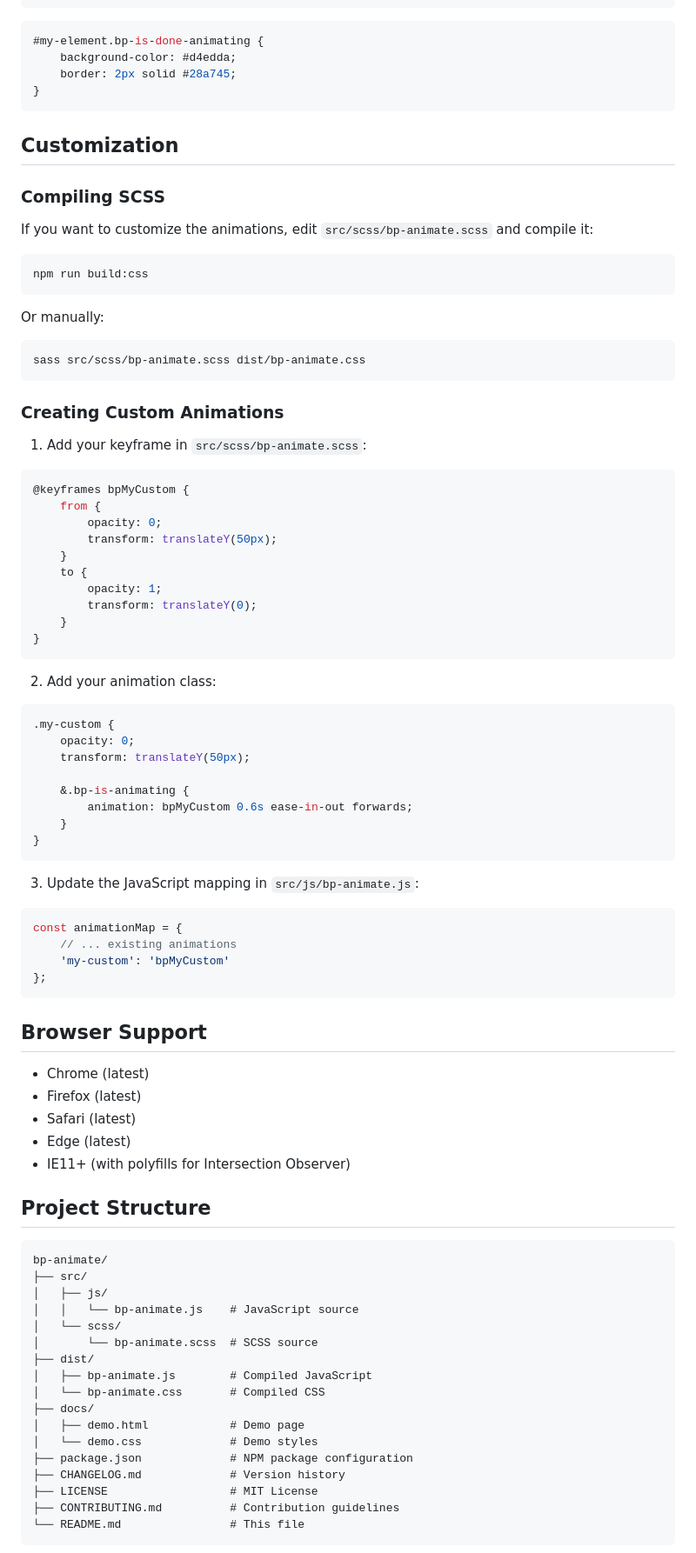
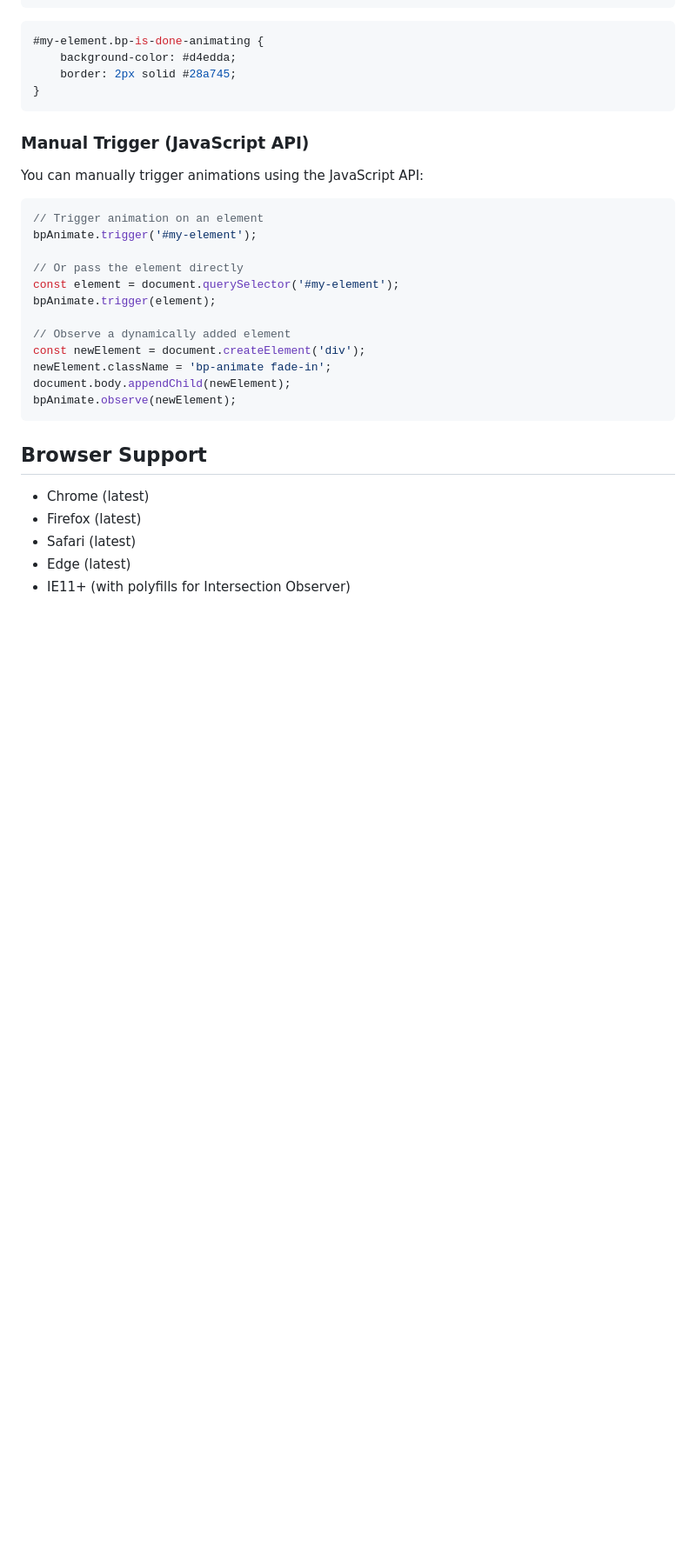
Before and after one commit to braudypedrosa/bp-animate, a Markdown page: README.md, the part around the change printed below. Shown: that part at 87% size. Drawn GitHub-style; blank space fills up the shorter version.

Commit message:
Update: README update

````diff
--- a/README.md
+++ b/README.md
@@ -369,59 +355,23 @@ If set to `"true"`, the animation only runs once. The element is unobserved afte
 }
 ```
 
-## Customization
+### Manual Trigger (JavaScript API)
 
-### Compiling SCSS
-
-If you want to customize the animations, edit `src/scss/bp-animate.scss` and compile it:
-
-```bash
-npm run build:css
-```
-
-Or manually:
-
-```bash
-sass src/scss/bp-animate.scss dist/bp-animate.css
-```
-
-### Creating Custom Animations
-
-1. Add your keyframe in `src/scss/bp-animate.scss`:
-
-```scss
-@keyframes bpMyCustom {
-    from {
-        opacity: 0;
-        transform: translateY(50px);
-    }
-    to {
-        opacity: 1;
-        transform: translateY(0);
-    }
-}
-```
-
-2. Add your animation class:
-
-```scss
-.my-custom {
-    opacity: 0;
-    transform: translateY(50px);
-
-    &.bp-is-animating {
-        animation: bpMyCustom 0.6s ease-in-out forwards;
-    }
-}
-```
-
-3. Update the JavaScript mapping in `src/js/bp-animate.js`:
+You can manually trigger animations using the JavaScript API:
 
 ```javascript
-const animationMap = {
-    // ... existing animations
-    'my-custom': 'bpMyCustom'
-};
+// Trigger animation on an element
+bpAnimate.trigger('#my-element');
+
+// Or pass the element directly
+const element = document.querySelector('#my-element');
+bpAnimate.trigger(element);
+
+// Observe a dynamically added element
+const newElement = document.createElement('div');
+newElement.className = 'bp-animate fade-in';
+document.body.appendChild(newElement);
+bpAnimate.observe(newElement);
 ```
 
 ## Browser Support
@@ -432,25 +382,3 @@ const animationMap = {
 - Edge (latest)
 - IE11+ (with polyfills for Intersection Observer)
 
-## Project Structure
-
-```
-bp-animate/
-├── src/
-│   ├── js/
-│   │   └── bp-animate.js    # JavaScript source
-│   └── scss/
-│       └── bp-animate.scss  # SCSS source
-├── dist/
-│   ├── bp-animate.js        # Compiled JavaScript
-│   └── bp-animate.css       # Compiled CSS
-├── docs/
-│   ├── demo.html            # Demo page
-│   └── demo.css             # Demo styles
-├── package.json             # NPM package configuration
-├── CHANGELOG.md             # Version history
-├── LICENSE                  # MIT License
-├── CONTRIBUTING.md          # Contribution guidelines
-└── README.md                # This file
-```
-
````
Also changed, not shown: other parts of README.md (+40 -110 lines).
